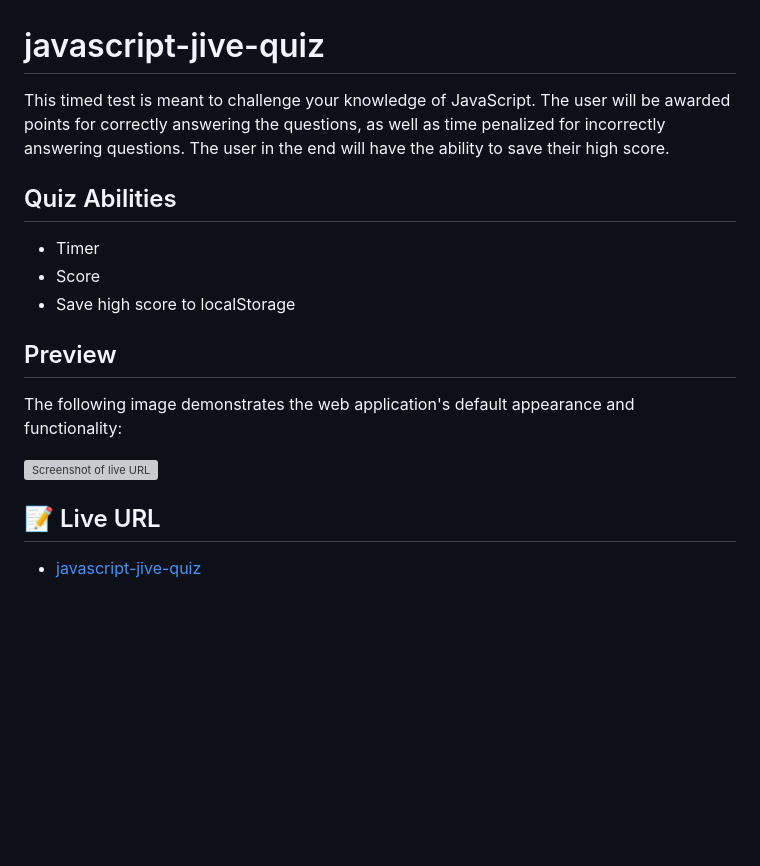
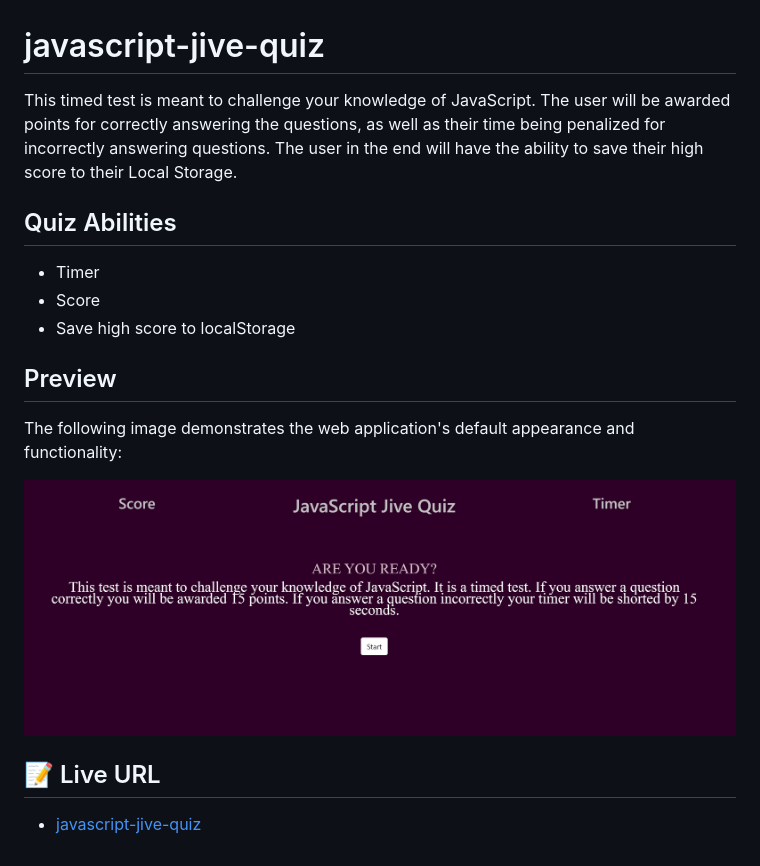
Before and after one commit to KCaseyChamberlain/javascript-jive-quiz, a Markdown page: README.md, the part around the change printed below. GitHub-like rendering; pictures changed too: assets/images/quiz-preview.jpg (added); blank space fills up the shorter version; grey boxes are pictures that could not be loaded.

```diff
--- a/README.md
+++ b/README.md
@@ -1,6 +1,6 @@
 # javascript-jive-quiz
 
-This timed test is meant to challenge your knowledge of JavaScript. The user will be awarded points for correctly answering the questions, as well as time penalized for incorrectly answering questions. The user in the end will have the ability to save their high score.
+This timed test is meant to challenge your knowledge of JavaScript. The user will be awarded points for correctly answering the questions, as well as their time being penalized for incorrectly answering questions. The user in the end will have the ability to save their high score to their Local Storage.
 
 ## Quiz Abilities
 
@@ -12,7 +12,7 @@ This timed test is meant to challenge your knowledge of JavaScript. The user wil
 
 The following image demonstrates the web application's default appearance and functionality:
 
-![Screenshot of live URL](./assets/images/.jpg)
+![Screenshot of live URL](./assets/images/quiz-preview.jpg)
 
 ## 📝 Live URL
 
```
Also changed, not shown: other parts of README.md (+1 -1 lines), 3 other files.
